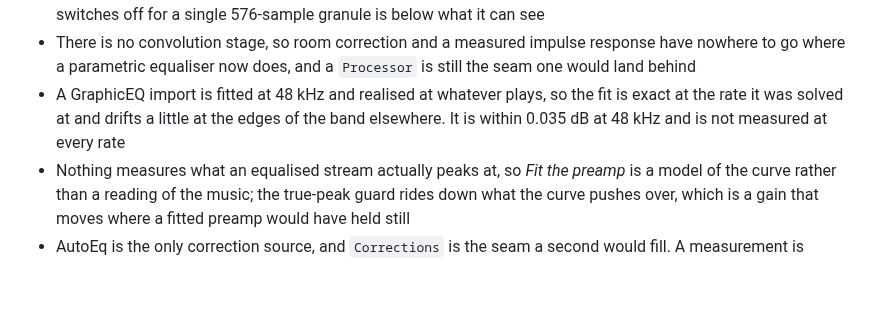
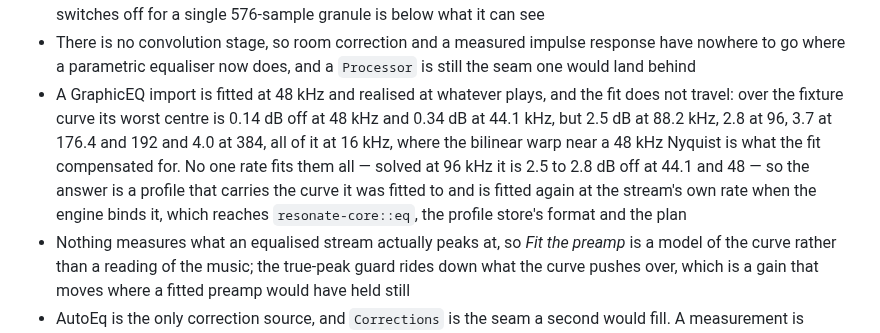
Before and after one commit to vibe-technologies-llc/resonate, a Markdown page: docs/TODO.md, the part around the change. Rendered like a GitHub page; blank space fills up the shorter version.

Commit message:
Record how far a GraphicEQ fit drifts at every rate it may play at

```diff
--- a/docs/TODO.md
+++ b/docs/TODO.md
@@ -87,9 +87,14 @@
 - There is no convolution stage, so room correction and a measured impulse response have nowhere
   to go where a parametric equaliser now does, and a `Processor` is still the seam one would land
   behind
-- A GraphicEQ import is fitted at 48 kHz and realised at whatever plays, so the fit is exact at
-  the rate it was solved at and drifts a little at the edges of the band elsewhere. It is within
-  0.035 dB at 48 kHz and is not measured at every rate
+- A GraphicEQ import is fitted at 48 kHz and realised at whatever plays, and the fit does not
+  travel: over the fixture curve its worst centre is 0.14 dB off at 48 kHz and 0.34 dB at
+  44.1 kHz, but 2.5 dB at 88.2 kHz, 2.8 at 96, 3.7 at 176.4 and 192 and 4.0 at 384, all of it at
+  16 kHz, where the bilinear warp near a 48 kHz Nyquist is what the fit compensated for. No one
+  rate fits them all — solved at 96 kHz it is 2.5 to 2.8 dB off at 44.1 and 48 — so the answer is
+  a profile that carries the curve it was fitted to and is fitted again at the stream's own rate
+  when the engine binds it, which reaches `resonate-core::eq`, the profile store's format and the
+  plan
 - Nothing measures what an equalised stream actually peaks at, so *Fit the preamp* is a model of
   the curve rather than a reading of the music; the true-peak guard rides down what the curve
   pushes over, which is a gain that moves where a fitted preamp would have held still
```
